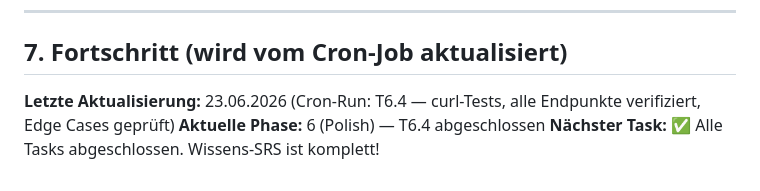
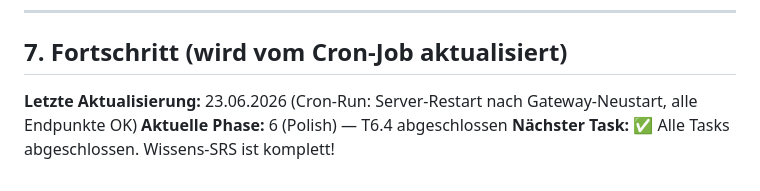
Before and after one commit to hyperhyp94/wissens-srs, a Markdown page: PLAN.md, the part around the change. Drawn GitHub-style.

Commit message:
chore: cron maintenance — server restart, all endpoints healthy

```diff
--- a/PLAN.md
+++ b/PLAN.md
@@ -229,6 +229,6 @@ Indizes ergänzen: `idx_card_tags_card`, `idx_card_tags_tag`, `idx_language_next
 
 ## 7. Fortschritt (wird vom Cron-Job aktualisiert)
 
-**Letzte Aktualisierung:** 23.06.2026 (Cron-Run: T6.4 — curl-Tests, alle Endpunkte verifiziert, Edge Cases geprüft)
+**Letzte Aktualisierung:** 23.06.2026 (Cron-Run: Server-Restart nach Gateway-Neustart, alle Endpunkte OK)
 **Aktuelle Phase:** 6 (Polish) — T6.4 abgeschlossen
 **Nächster Task:** ✅ Alle Tasks abgeschlossen. Wissens-SRS ist komplett!
```
